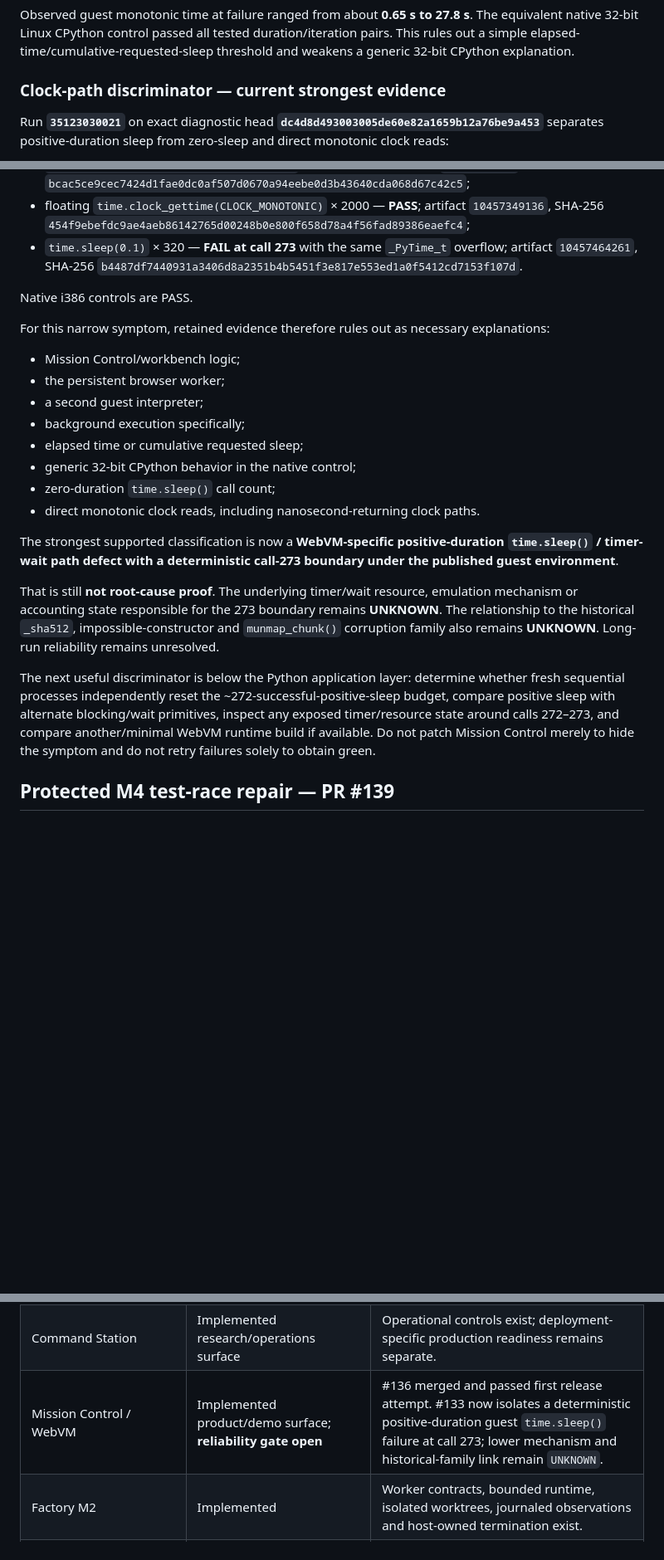
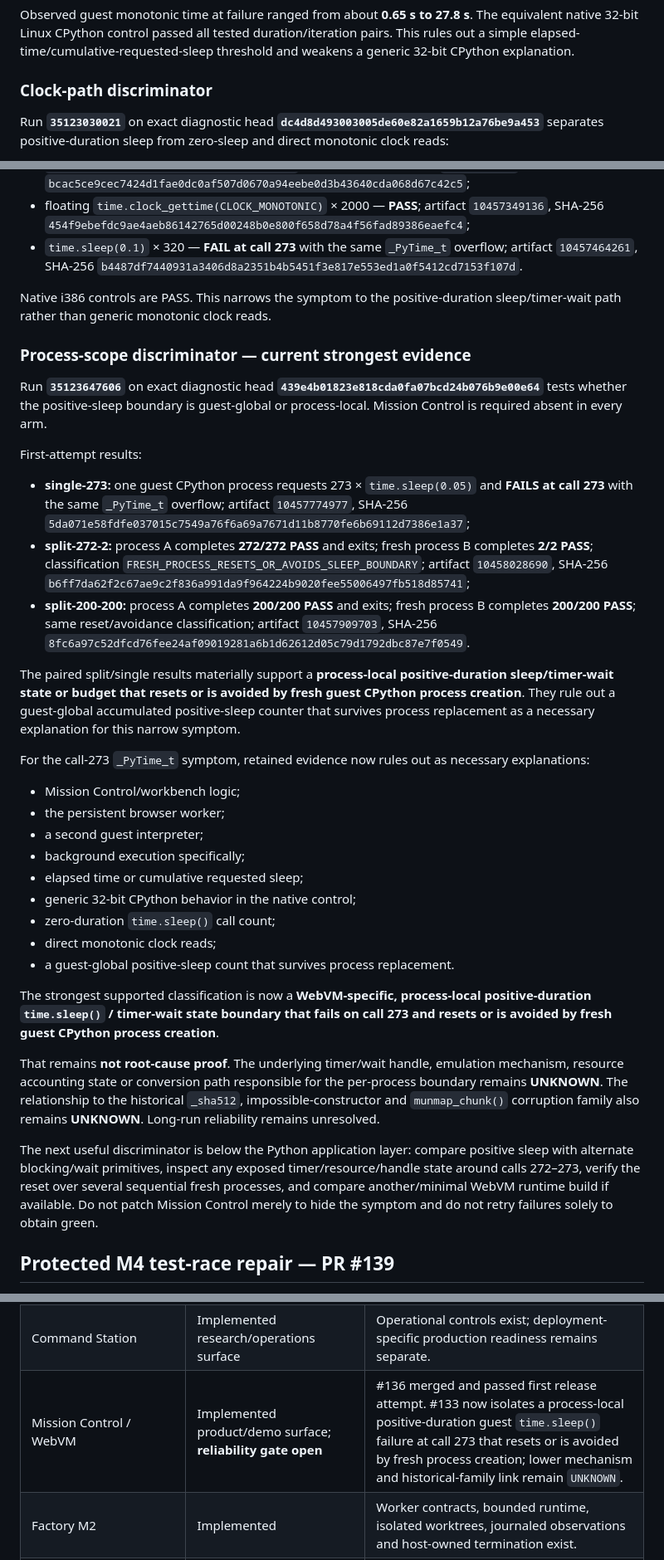
Before and after one commit to ninja-ops-guy/residual-agent-harness, a Markdown page: docs/CURRENT_STATUS.md, 3 parts joined by grey strips. Shown at 83% size. GitHub-like rendering; blank space fills up the shorter version.

Commit message:
docs: record per-process WebVM sleep boundary

```diff
--- a/docs/CURRENT_STATUS.md
+++ b/docs/CURRENT_STATUS.md
@@ -83,7 +83,7 @@ Run `35122494248` showed positive-duration WebVM sleeps failing on the same call
 
 Observed guest monotonic time at failure ranged from about **0.65 s to 27.8 s**. The equivalent native 32-bit Linux CPython control passed all tested duration/iteration pairs. This rules out a simple elapsed-time/cumulative-requested-sleep threshold and weakens a generic 32-bit CPython explanation.
 
-### Clock-path discriminator — current strongest evidence
+### Clock-path discriminator
 
 Run **`35123030021`** on exact diagnostic head **`dc4d8d493003005de60e82a1659b12a76be9a453`** separates positive-duration sleep from zero-sleep and direct monotonic clock reads:
 
@@ -93,9 +93,21 @@ Run **`35123030021`** on exact diagnostic head **`dc4d8d493003005de60e82a1659b12
 - floating `time.clock_gettime(CLOCK_MONOTONIC)` × 2000 — **PASS**; artifact `10457349136`, SHA-256 `454f9ebefdc9ae4aeb86142765d00248b0e800f658d78a4f56fad89386eaefc4`;
 - `time.sleep(0.1)` × 320 — **FAIL at call 273** with the same `_PyTime_t` overflow; artifact `10457464261`, SHA-256 `b4487df7440931a3406d8a2351b4b5451f3e817e553ed1a0f5412cd7153f107d`.
 
-Native i386 controls are PASS.
+Native i386 controls are PASS. This narrows the symptom to the positive-duration sleep/timer-wait path rather than generic monotonic clock reads.
 
-For this narrow symptom, retained evidence therefore rules out as necessary explanations:
+### Process-scope discriminator — current strongest evidence
+
+Run **`35123647606`** on exact diagnostic head **`439e4b01823e818cda0fa07bcd24b076b9e00e64`** tests whether the positive-sleep boundary is guest-global or process-local. Mission Control is required absent in every arm.
+
+First-attempt results:
+
+- **single-273:** one guest CPython process requests 273 × `time.sleep(0.05)` and **FAILS at call 273** with the same `_PyTime_t` overflow; artifact `10457774977`, SHA-256 `5da071e58fdfe037015c7549a76f6a69a7671d11b8770fe6b69112d7386e1a37`;
+- **split-272-2:** process A completes **272/272 PASS** and exits; fresh process B completes **2/2 PASS**; classification `FRESH_PROCESS_RESETS_OR_AVOIDS_SLEEP_BOUNDARY`; artifact `10458028690`, SHA-256 `b6ff7da62f2c67ae9c2f836a991da9f964224b9020fee55006497fb518d85741`;
+- **split-200-200:** process A completes **200/200 PASS** and exits; fresh process B completes **200/200 PASS**; same reset/avoidance classification; artifact `10457909703`, SHA-256 `8fc6a97c52dfcd76fee24af09019281a6b1d62612d05c79d1792dbc87e7f0549`.
+
+The paired split/single results materially support a **process-local positive-duration sleep/timer-wait state or budget that resets or is avoided by fresh guest CPython process creation**. They rule out a guest-global accumulated positive-sleep counter that survives process replacement as a necessary explanation for this narrow symptom.
+
+For the call-273 `_PyTime_t` symptom, retained evidence now rules out as necessary explanations:
 
 - Mission Control/workbench logic;
 - the persistent browser worker;
@@ -104,13 +116,14 @@ For this narrow symptom, retained evidence therefore rules out as necessary expl
 - elapsed time or cumulative requested sleep;
 - generic 32-bit CPython behavior in the native control;
 - zero-duration `time.sleep()` call count;
-- direct monotonic clock reads, including nanosecond-returning clock paths.
+- direct monotonic clock reads;
+- a guest-global positive-sleep count that survives process replacement.
 
-The strongest supported classification is now a **WebVM-specific positive-duration `time.sleep()` / timer-wait path defect with a deterministic call-273 boundary under the published guest environment**.
+The strongest supported classification is now a **WebVM-specific, process-local positive-duration `time.sleep()` / timer-wait state boundary that fails on call 273 and resets or is avoided by fresh guest CPython process creation**.
 
-That is still **not root-cause proof**. The underlying timer/wait resource, emulation mechanism or accounting state responsible for the 273 boundary remains **UNKNOWN**. The relationship to the historical `_sha512`, impossible-constructor and `munmap_chunk()` corruption family also remains **UNKNOWN**. Long-run reliability remains unresolved.
+That remains **not root-cause proof**. The underlying timer/wait handle, emulation mechanism, resource accounting state or conversion path responsible for the per-process boundary remains **UNKNOWN**. The relationship to the historical `_sha512`, impossible-constructor and `munmap_chunk()` corruption family also remains **UNKNOWN**. Long-run reliability remains unresolved.
 
-The next useful discriminator is below the Python application layer: determine whether fresh sequential processes independently reset the ~272-successful-positive-sleep budget, compare positive sleep with alternate blocking/wait primitives, inspect any exposed timer/resource state around calls 272–273, and compare another/minimal WebVM runtime build if available. Do not patch Mission Control merely to hide the symptom and do not retry failures solely to obtain green.
+The next useful discriminator is below the Python application layer: compare positive sleep with alternate blocking/wait primitives, inspect any exposed timer/resource/handle state around calls 272–273, verify the reset over several sequential fresh processes, and compare another/minimal WebVM runtime build if available. Do not patch Mission Control merely to hide the symptom and do not retry failures solely to obtain green.
 
 ## Protected M4 test-race repair — PR #139
 
@@ -148,7 +161,7 @@ The larger 100-generation, 1,000-fault and 200-document-policy campaigns are con
 | --- | --- | --- |
 | Core harness | Implemented | Goal contracts, verifier-defined acceptance, brakes, receipts, cache binding, trace/audit and provider routing exist. |
 | Command Station | Implemented research/operations surface | Operational controls exist; deployment-specific production readiness remains separate. |
-| Mission Control / WebVM | Implemented product/demo surface; **reliability gate open** | #136 merged and passed first release attempt. #133 now isolates a deterministic positive-duration guest `time.sleep()` failure at call 273; lower mechanism and historical-family link remain `UNKNOWN`. |
+| Mission Control / WebVM | Implemented product/demo surface; **reliability gate open** | #136 merged and passed first release attempt. #133 now isolates a process-local positive-duration guest `time.sleep()` failure at call 273 that resets or is avoided by fresh process creation; lower mechanism and historical-family link remain `UNKNOWN`. |
 | Factory M2 | Implemented | Worker contracts, bounded runtime, isolated worktrees, journaled observations and host-owned termination exist. |
 | Factory M3 | Implemented | Station-issued receipts, artifact binding, evidence-bus handoff and integrity checks exist. |
 | Factory M4 | Implemented; capable-runner qualified | Not every-host or production qualification. Protected #139 review/baseline sequence remains open. |
```
Also changed, not shown: other parts of docs/CURRENT_STATUS.md (+3 -3 lines).
